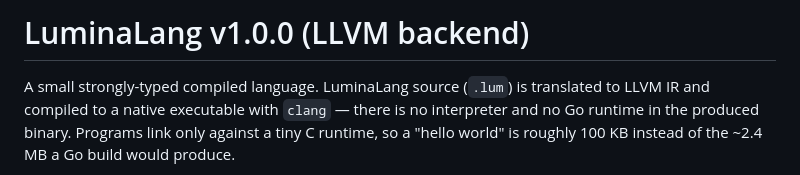
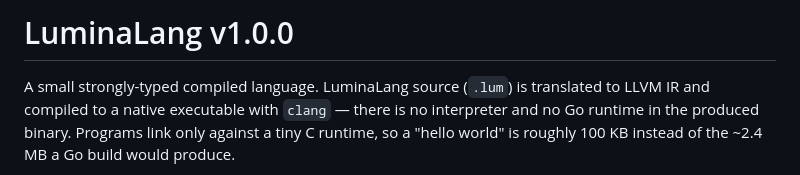
Before and after one commit to Lumina-hc/LuminaLang, a Markdown page: README.md, the part around the change. Rendered like a GitHub page.

```diff
--- a/README.md
+++ b/README.md
@@ -1,4 +1,4 @@
-# LuminaLang v1.0.0 (LLVM backend)
+# LuminaLang v1.0.0
 
 A small strongly-typed compiled language. LuminaLang source (`.lum`) is
 translated to LLVM IR and compiled to a native executable with `clang` — there
```
